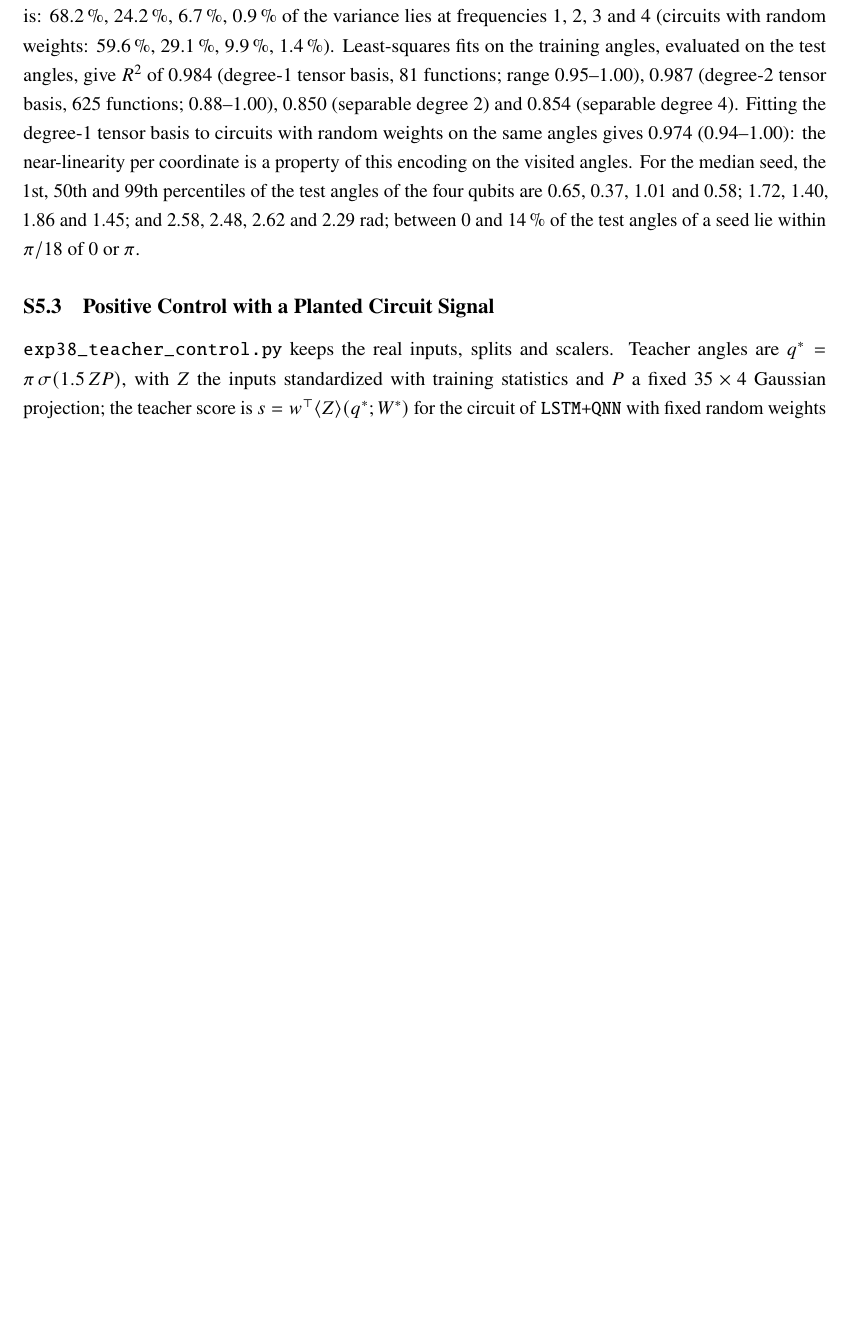
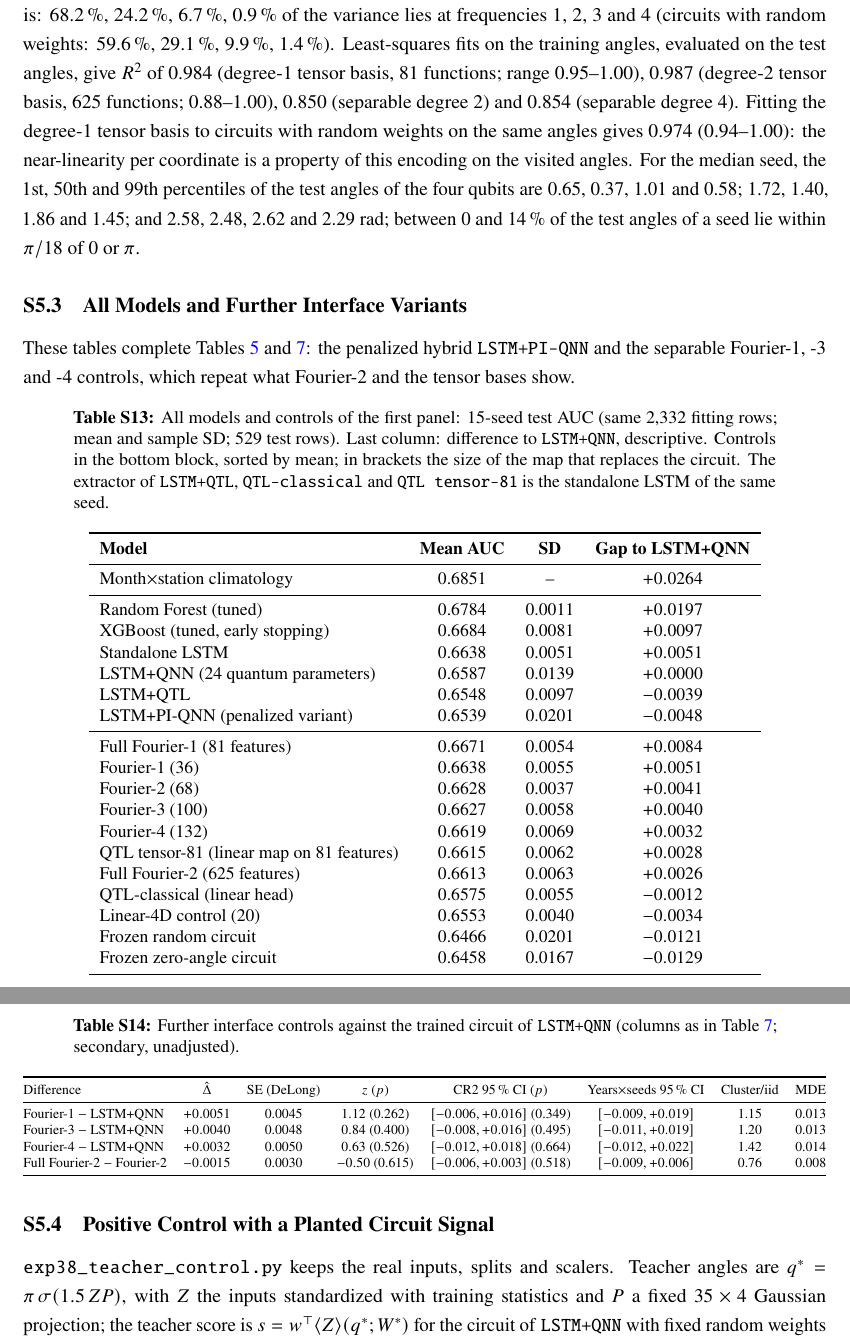
Before and after one commit to enriquerb32/limits-of-resolution-qml, a LaTeX document (paper/supp.tex): part of page 11 of 15 before the commit and two parts of pages 11 and 12 of 16 after it, the two joined at a grey line, cut so that both start at the same text, the shorter picture padded with empty space. The pictures show the PDF file paper/supp.pdf that the author committed with the source.

Commit message:
paper: move variants and secondary rankings to the supplement (PI-QNN, Fourier-1/3/4, shots and re-execution details, unspecified SEAS5 variants)

```diff
--- a/paper/supp.tex
+++ b/paper/supp.tex
@@ -490,6 +490,63 @@ A version of the simulation uses the year sizes, prevalence (0.406) and score co
 
 For each of the 15 trained circuits of \texttt{LSTM+QNN}, the exact readouts $\langle Z_j\rangle$ were evaluated on the angles produced for the training and test rows (\path{exp34_circuit_spectrum.py}, part A). For the spectrum, each angle was swept over a full period $[0,2\pi)$ with the other three at the values of a test row, so the shares below describe the function on the whole torus; the least-squares fits that follow use only the angles the model actually visits (roughly 0.4--2.6\,rad, less than half a period), on which higher frequencies are well approximated by degree-1 terms. The two statements are therefore compatible: 24\,\% of the variance at frequency 2 over the full period, and $R^2=0.984$ for the degree-1 tensor basis on the visited range. Split by the per-coordinate frequency of its Fourier components, the variance of the readout over the full period is: 68.2\,\%, 24.2\,\%, 6.7\,\%, 0.9\,\% of the variance lies at frequencies 1, 2, 3 and 4 (circuits with random weights: 59.6\,\%, 29.1\,\%, 9.9\,\%, 1.4\,\%). Least-squares fits on the training angles, evaluated on the test angles, give $R^2$ of 0.984 (degree-1 tensor basis, 81 functions; range 0.95--1.00), 0.987 (degree-2 tensor basis, 625 functions; 0.88--1.00), 0.850 (separable degree 2) and 0.854 (separable degree 4). Fitting the degree-1 tensor basis to circuits with random weights on the same angles gives 0.974 (0.94--1.00): the near-linearity per coordinate is a property of this encoding on the visited angles. For the median seed, the 1st, 50th and 99th percentiles of the test angles of the four qubits are 0.65, 0.37, 1.01 and 0.58; 1.72, 1.40, 1.86 and 1.45; and 2.58, 2.48, 2.62 and 2.29 rad; between 0 and 14\,\% of the test angles of a seed lie within $\pi/18$ of 0 or $\pi$.
 
+\subsection{All Models and Further Interface Variants}
+\label{app:variants}
+
+These tables complete \Cref{M-tab:case,M-tab:controls}: the penalized hybrid \texttt{LSTM+PI-QNN} and the separable Fourier-1, -3 and -4 controls, which repeat what Fourier-2 and the tensor bases show.
+
+\begin{table}[htbp]
+\centering
+\caption{All models and controls of the first panel: 15-seed test AUC (same 2{,}332 fitting rows; mean and sample SD; 529 test rows). Last column: difference to \texttt{LSTM+QNN}, descriptive. Controls in the bottom block, sorted by mean; in brackets the size of the map that replaces the circuit. The extractor of \texttt{LSTM+QTL}, \texttt{QTL-classical} and \texttt{QTL tensor-81} is the standalone LSTM of the same seed.}
+\label{tab:case_all}
+{\small
+\begin{tabular}{lccc}
+\toprule
+\textbf{Model} & \textbf{Mean AUC} & \textbf{SD} & \textbf{Gap to LSTM+QNN} \\
+\midrule
+Month$\times$station climatology & 0.6851 & -- & $+0.0264$ \\
+\midrule
+Random Forest (tuned) & 0.6784 & 0.0011 & $+0.0197$ \\
+XGBoost (tuned, early stopping) & 0.6684 & 0.0081 & $+0.0097$ \\
+Standalone LSTM & 0.6638 & 0.0051 & $+0.0051$ \\
+LSTM+QNN (24 quantum parameters) & 0.6587 & 0.0139 & $+0.0000$ \\
+LSTM+QTL & 0.6548 & 0.0097 & $-0.0039$ \\
+LSTM+PI-QNN (penalized variant) & 0.6539 & 0.0201 & $-0.0048$ \\
+\midrule
+Full Fourier-1 (81 features) & 0.6671 & 0.0054 & $+0.0084$ \\
+Fourier-1 (36) & 0.6638 & 0.0055 & $+0.0051$ \\
+Fourier-2 (68) & 0.6628 & 0.0037 & $+0.0041$ \\
+Fourier-3 (100) & 0.6627 & 0.0058 & $+0.0040$ \\
+Fourier-4 (132) & 0.6619 & 0.0069 & $+0.0032$ \\
+QTL tensor-81 (linear map on 81 features) & 0.6615 & 0.0062 & $+0.0028$ \\
+Full Fourier-2 (625 features) & 0.6613 & 0.0063 & $+0.0026$ \\
+QTL-classical (linear head) & 0.6575 & 0.0055 & $-0.0012$ \\
+Linear-4D control (20) & 0.6553 & 0.0040 & $-0.0034$ \\
+Frozen random circuit & 0.6466 & 0.0201 & $-0.0121$ \\
+Frozen zero-angle circuit & 0.6458 & 0.0167 & $-0.0129$ \\
+\bottomrule
+\end{tabular}%
+}
+\end{table}
+
+\begin{table}[htbp]
+\centering
+\caption{Further interface controls against the trained circuit of \texttt{LSTM+QNN} (columns as in \Cref{M-tab:controls}; secondary, unadjusted).}
+\label{tab:controls_more}
+{\small
+\adjustbox{max width=\textwidth}{%
+\begin{tabular}{@{}lccccccc@{}}
+\toprule
+Difference & $\hat\Delta$ & SE (DeLong) & $z$ ($p$) & CR2 95\,\% CI ($p$) & Years$\times$seeds 95\,\% CI & Cluster/iid & MDE \\
+\midrule
+Fourier-1 $-$ LSTM+QNN & $+0.0051$ & 0.0045 & $1.12$ (0.262) & $[-0.006,+0.016]$ (0.349) & $[-0.009,+0.019]$ & 1.15 & 0.013 \\
+Fourier-3 $-$ LSTM+QNN & $+0.0040$ & 0.0048 & $0.84$ (0.400) & $[-0.008,+0.016]$ (0.495) & $[-0.011,+0.019]$ & 1.20 & 0.013 \\
+Fourier-4 $-$ LSTM+QNN & $+0.0032$ & 0.0050 & $0.63$ (0.526) & $[-0.012,+0.018]$ (0.664) & $[-0.012,+0.022]$ & 1.42 & 0.014 \\
+Full Fourier-2 $-$ Fourier-2 & $-0.0015$ & 0.0030 & $-0.50$ (0.615) & $[-0.006,+0.003]$ (0.518) & $[-0.009,+0.006]$ & 0.76 & 0.008 \\
+\bottomrule
+\end{tabular}}}
+\end{table}
+
 \subsection{Positive Control with a Planted Circuit Signal}
 \label{app:teacher}
 
```
Also changed, not shown: paper/main.tex (+5 -15 lines), paper/figs/fig_forest.pdf, paper/figs/fig_forest.png, paper/main.pdf (deleted), paper/supp.pdf, paper/supp.tex (2 more changed lines), 3 other files.
